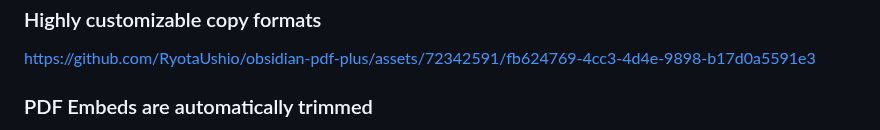
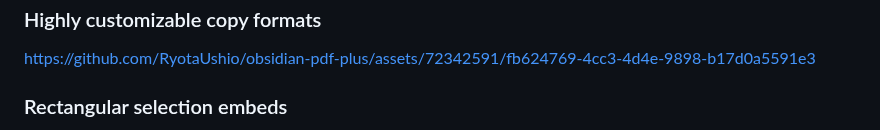
Before and after one commit to RyotaUshio/obsidian-pdf-plus, a Markdown page: README.md, the part around one of its changes. GitHub-like rendering.

```diff
--- a/README.md
+++ b/README.md
@@ -62,5 +62,5 @@ See [here](https://github.com/RyotaUshio/obsidian-pdf-plus/wiki/Tips:-backlinks-
 
 https://github.com/RyotaUshio/obsidian-pdf-plus/assets/72342591/fb624769-4cc3-4d4e-9898-b17d0a5591e3
 
-### PDF Embeds are automatically trimmed
+### Rectangular selection embeds
 
```
Also changed, not shown: other parts of README.md (+3 -1 lines).
